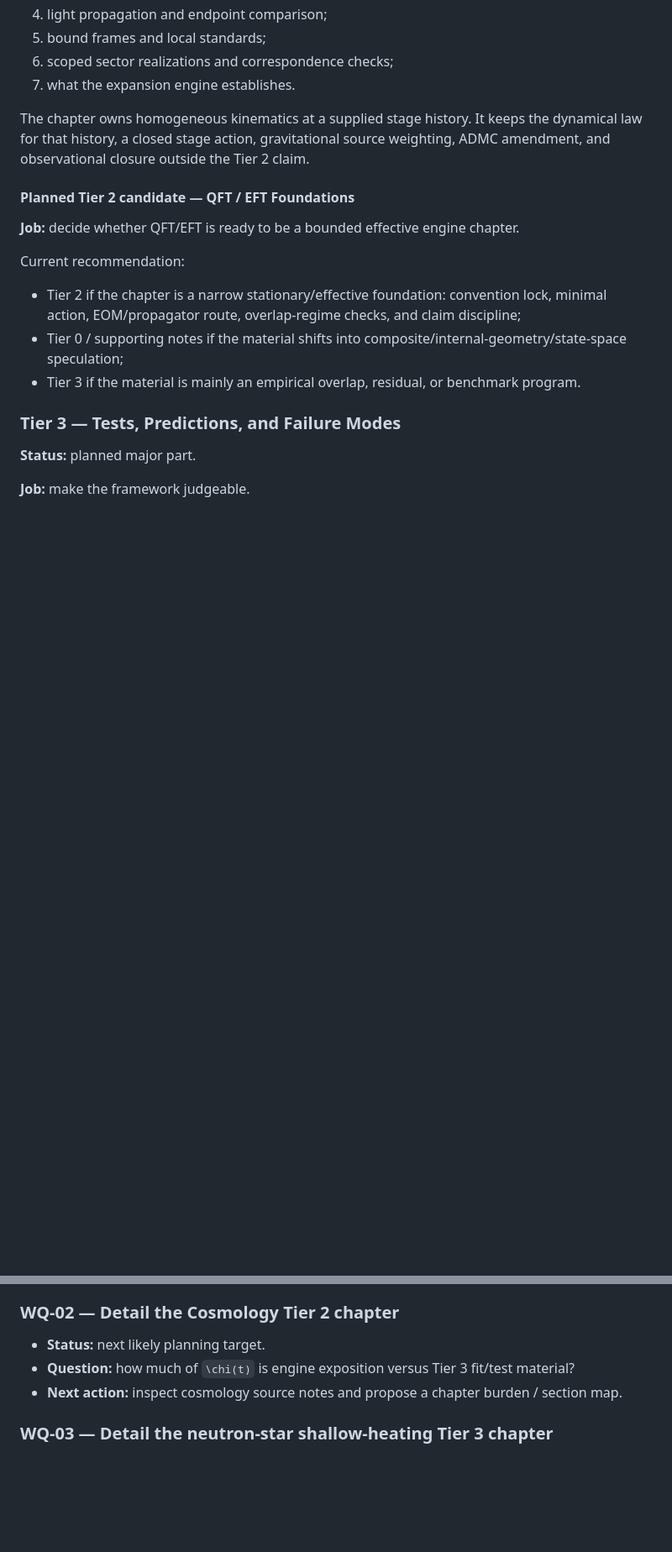
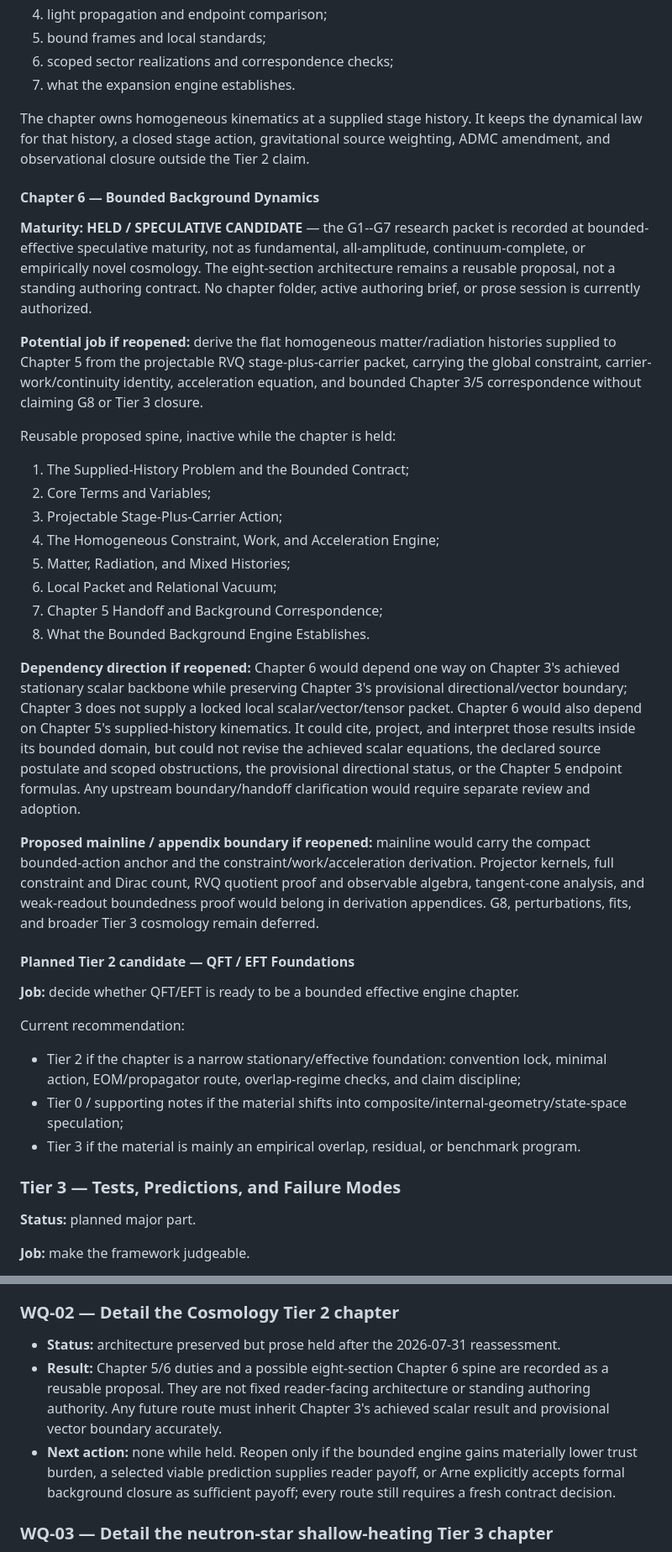
Before and after one commit to ada-mercer/momentum-first, a Markdown page: docs/BOOK_STRUCTURE_PLAN.md, 2 parts joined by grey strips. Shown at 84% size. Drawn GitHub-style; blank space fills up the shorter version.

Commit message:
Align book plan with the Chapter 3 closure boundary

```diff
--- a/docs/BOOK_STRUCTURE_PLAN.md
+++ b/docs/BOOK_STRUCTURE_PLAN.md
@@ -198,6 +201,48 @@ Current rendered chapter arc:
 The chapter owns homogeneous kinematics at a supplied stage history. It keeps
 the dynamical law for that history, a closed stage action, gravitational source
 weighting, ADMC amendment, and observational closure outside the Tier 2 claim.
+
+#### Chapter 6 — Bounded Background Dynamics
+
+**Maturity:** **HELD / SPECULATIVE CANDIDATE** — the G1--G7 research packet is
+recorded at bounded-effective speculative maturity, not as fundamental,
+all-amplitude, continuum-complete, or empirically novel cosmology. The
+eight-section architecture remains a reusable proposal, not a standing
+authoring contract. No chapter folder, active authoring brief, or prose session
+is currently authorized.
+
+**Potential job if reopened:** derive the flat homogeneous matter/radiation
+histories supplied to Chapter 5 from the projectable RVQ stage-plus-carrier
+packet, carrying the global constraint, carrier-work/continuity identity,
+acceleration equation, and bounded Chapter 3/5 correspondence without claiming
+G8 or Tier 3 closure.
+
+Reusable proposed spine, inactive while the chapter is held:
+1. The Supplied-History Problem and the Bounded Contract;
+2. Core Terms and Variables;
+3. Projectable Stage-Plus-Carrier Action;
+4. The Homogeneous Constraint, Work, and Acceleration Engine;
+5. Matter, Radiation, and Mixed Histories;
+6. Local Packet and Relational Vacuum;
+7. Chapter 5 Handoff and Background Correspondence;
+8. What the Bounded Background Engine Establishes.
+
+**Dependency direction if reopened:** Chapter 6 would depend one way on Chapter
+3's achieved stationary scalar backbone while preserving Chapter 3's
+provisional directional/vector boundary; Chapter 3 does not supply a locked
+local scalar/vector/tensor packet. Chapter 6 would also depend on Chapter 5's
+supplied-history kinematics. It could cite, project, and interpret those results
+inside its bounded domain, but could not revise the achieved scalar equations,
+the declared source postulate and scoped obstructions, the provisional
+directional status, or the Chapter 5 endpoint formulas. Any upstream
+boundary/handoff clarification would require separate review and adoption.
+
+**Proposed mainline / appendix boundary if reopened:** mainline would carry the
+compact bounded-action anchor and the constraint/work/acceleration derivation.
+Projector kernels, full constraint and Dirac count, RVQ quotient proof and
+observable algebra, tangent-cone analysis, and weak-readout boundedness proof
+would belong in derivation appendices. G8, perturbations, fits, and broader Tier
+3 cosmology remain deferred.
 
 #### Planned Tier 2 candidate — QFT / EFT Foundations
 
@@ -450,9 +496,9 @@ Use this section to capture comments, unresolved structural choices, and explici
 - **Next action:** wait to update `_quarto.yml` with future placeholder parts until actual chapter files are created.
 
 ### WQ-02 — Detail the Cosmology Tier 2 chapter
-- **Status:** next likely planning target.
-- **Question:** how much of `\chi(t)` is engine exposition versus Tier 3 fit/test material?
-- **Next action:** inspect cosmology source notes and propose a chapter burden / section map.
+- **Status:** architecture preserved but prose held after the 2026-07-31 reassessment.
+- **Result:** Chapter 5/6 duties and a possible eight-section Chapter 6 spine are recorded as a reusable proposal. They are not fixed reader-facing architecture or standing authoring authority. Any future route must inherit Chapter 3's achieved scalar result and provisional vector boundary accurately.
+- **Next action:** none while held. Reopen only if the bounded engine gains materially lower trust burden, a selected viable prediction supplies reader payoff, or Arne explicitly accepts formal background closure as sufficient payoff; every route still requires a fresh contract decision.
 
 ### WQ-03 — Detail the neutron-star shallow-heating Tier 3 chapter
 - **Status:** next likely planning target.
```
Also changed, not shown: other parts of docs/BOOK_STRUCTURE_PLAN.md (+16 -11 lines).
